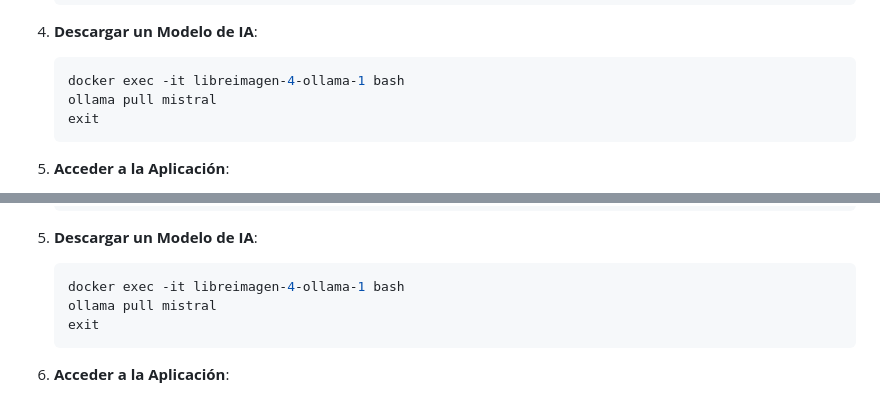
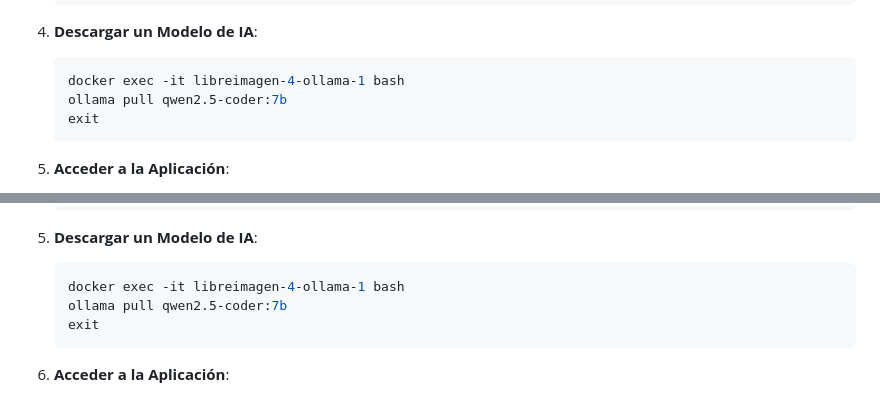
Before and after one commit to scharss/libreaiv2, a Markdown page: README.md, 2 parts joined by grey strips. Drawn GitHub-style.

````diff
--- a/README.md
+++ b/README.md
@@ -54,7 +54,7 @@ La aplicación utiliza Docker para funcionar de manera consistente en todas las
 4. **Descargar un Modelo de IA**:
    ```powershell
    docker exec -it libreimagen-4-ollama-1 bash
-   ollama pull mistral
+   ollama pull qwen2.5-coder:7b
    exit
    ```
 
@@ -130,7 +130,7 @@ La aplicación utiliza Docker para funcionar de manera consistente en todas las
 5. **Descargar un Modelo de IA**:
    ```bash
    docker exec -it libreimagen-4-ollama-1 bash
-   ollama pull mistral
+   ollama pull qwen2.5-coder:7b
    exit
    ```
 
````
